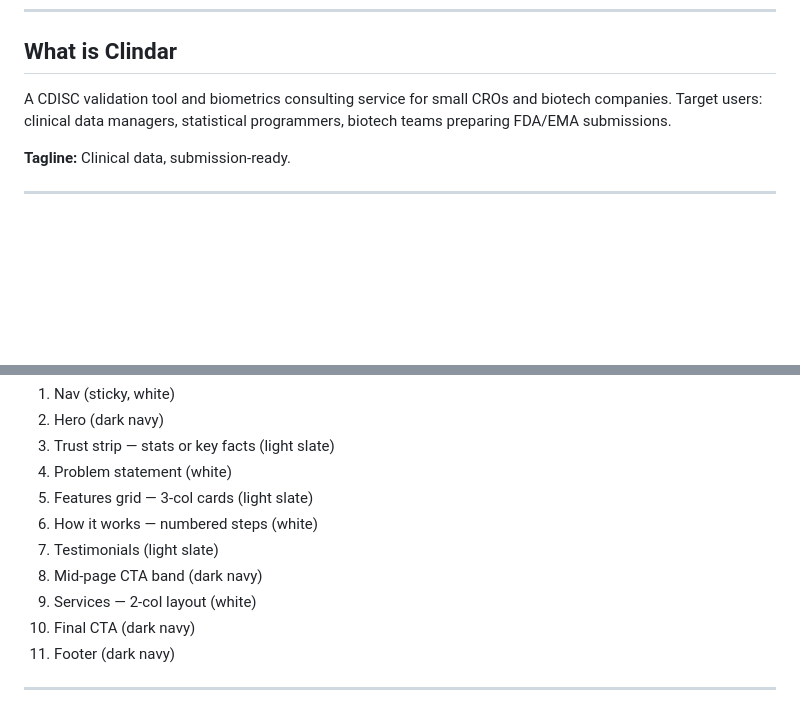
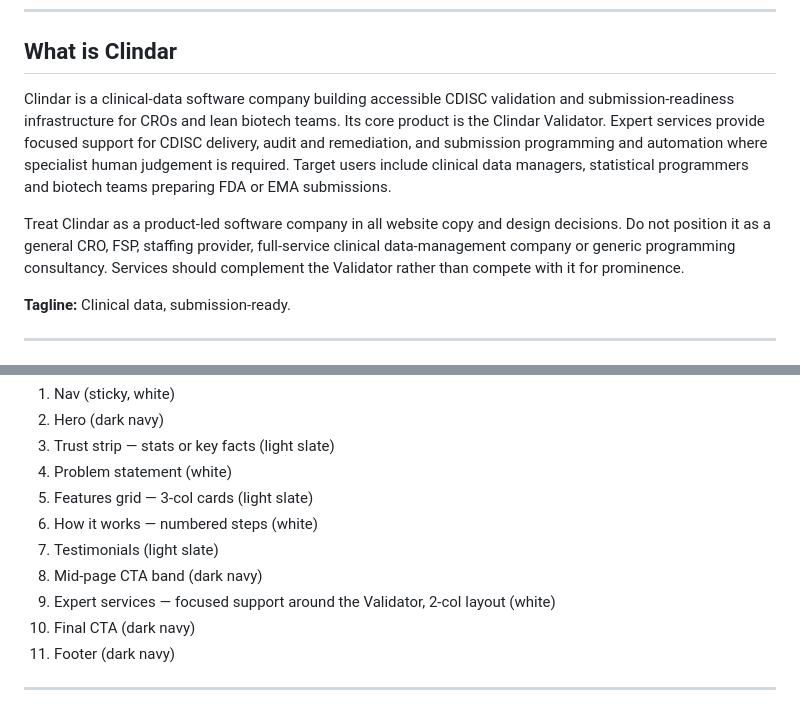
Before and after one commit to Clindar-eu/clindar.eu, a Markdown page: CLAUDE.md, 2 parts joined by grey strips. Rendered like a GitHub page; blank space fills up the shorter version.

```diff
--- a/CLAUDE.md
+++ b/CLAUDE.md
@@ -6,7 +6,9 @@ This file is read automatically by Claude Code. It defines coding standards, des
 
 ## What is Clindar
 
-A CDISC validation tool and biometrics consulting service for small CROs and biotech companies. Target users: clinical data managers, statistical programmers, biotech teams preparing FDA/EMA submissions.
+Clindar is a clinical-data software company building accessible CDISC validation and submission-readiness infrastructure for CROs and lean biotech teams. Its core product is the Clindar Validator. Expert services provide focused support for CDISC delivery, audit and remediation, and submission programming and automation where specialist human judgement is required. Target users include clinical data managers, statistical programmers and biotech teams preparing FDA or EMA submissions.
+
+Treat Clindar as a product-led software company in all website copy and design decisions. Do not position it as a general CRO, FSP, staffing provider, full-service clinical data-management company or generic programming consultancy. Services should complement the Validator rather than compete with it for prominence.
 
 **Tagline:** Clinical data, submission-ready.
 
@@ -126,7 +128,7 @@ Include: EU hosting badge, GDPR note
 6. How it works — numbered steps (white)
 7. Testimonials (light slate)
 8. Mid-page CTA band (dark navy)
-9. Services — 2-col layout (white)
+9. Expert services — focused support around the Validator, 2-col layout (white)
 10. Final CTA (dark navy)
 11. Footer (dark navy)
 
```
Also changed, not shown: Clindar.md (+9 -6 lines).
